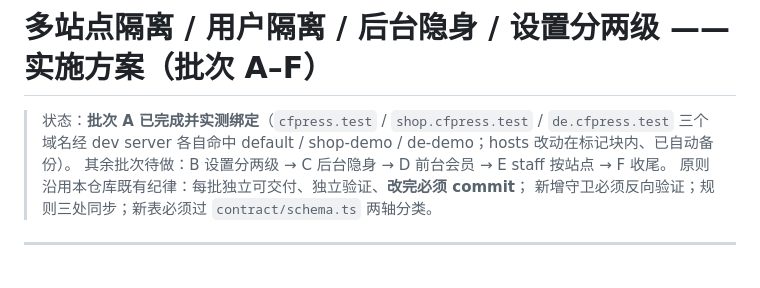
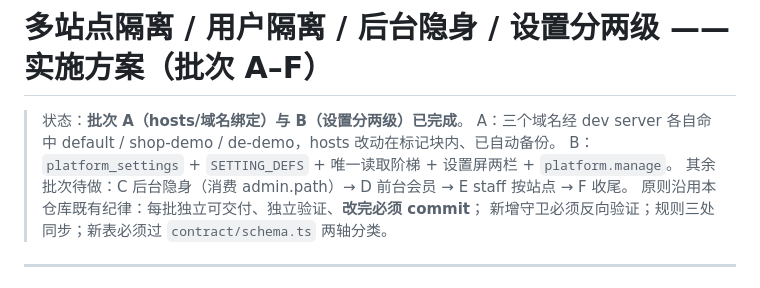
Before and after one commit to unifare/CFCMS, a Markdown page: docs/AUTH-ISOLATION-PLAN.md, the part around the change. GitHub-like rendering.

Commit message:
docs: batch B (two-level settings) done

```diff
--- a/docs/AUTH-ISOLATION-PLAN.md
+++ b/docs/AUTH-ISOLATION-PLAN.md
@@ -1,8 +1,9 @@
 # 多站点隔离 / 用户隔离 / 后台隐身 / 设置分两级 —— 实施方案（批次 A–F）
 
-> 状态：**批次 A 已完成并实测绑定**（`cfpress.test` / `shop.cfpress.test` / `de.cfpress.test`
-> 三个域名经 dev server 各自命中 default / shop-demo / de-demo；hosts 改动在标记块内、已自动备份）。
-> 其余批次待做：B 设置分两级 → C 后台隐身 → D 前台会员 → E staff 按站点 → F 收尾。
+> 状态：**批次 A（hosts/域名绑定）与 B（设置分两级）已完成**。
+> A：三个域名经 dev server 各自命中 default / shop-demo / de-demo，hosts 改动在标记块内、已自动备份。
+> B：`platform_settings` + `SETTING_DEFS` + 唯一读取阶梯 + 设置屏两栏 + `platform.manage`。
+> 其余批次待做：C 后台隐身（消费 admin.path）→ D 前台会员 → E staff 按站点 → F 收尾。
 > 原则沿用本仓库既有纪律：每批独立可交付、独立验证、**改完必须 commit**；
 > 新增守卫必须反向验证；规则三处同步；新表必须过 `contract/schema.ts` 两轴分类。
 
```
